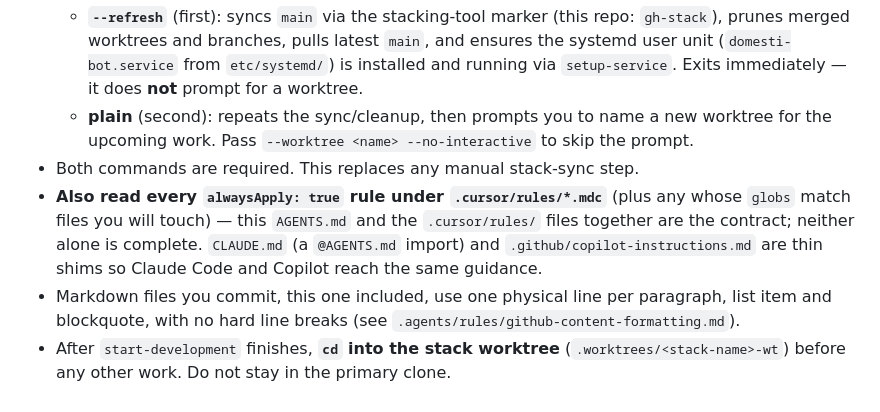
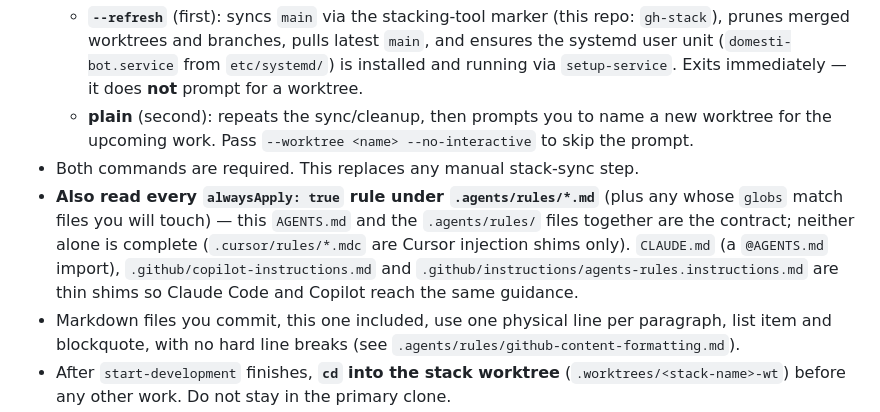
Before and after one commit to the-hcma/domesti-bot, a Markdown page: docs/AGENTS.md, the part around the change. Drawn GitHub-style.

Commit message:
chore: point Copilot and the session-startup text at .agents/rules (#774)
Co-authored-by: Henrique Andrade <thehcma@users.noreply.github.com>

```diff
--- a/docs/AGENTS.md
+++ b/docs/AGENTS.md
@@ -14,7 +14,7 @@ This file defines the non-negotiable standards for all contributors (human or AI
   - **`--refresh`** (first): syncs `main` via the stacking-tool marker (this repo: `gh-stack`), prunes merged worktrees and branches, pulls latest `main`, and ensures the systemd user unit (`domesti-bot.service` from `etc/systemd/`) is installed and running via `setup-service`. Exits immediately — it does **not** prompt for a worktree.
   - **plain** (second): repeats the sync/cleanup, then prompts you to name a new worktree for the upcoming work. Pass `--worktree <name> --no-interactive` to skip the prompt.
 - Both commands are required. This replaces any manual stack-sync step.
-- **Also read every `alwaysApply: true` rule under `.cursor/rules/*.mdc`** (plus any whose `globs` match files you will touch) — this `AGENTS.md` and the `.cursor/rules/` files together are the contract; neither alone is complete. `CLAUDE.md` (a `@AGENTS.md` import) and `.github/copilot-instructions.md` are thin shims so Claude Code and Copilot reach the same guidance.
+- **Also read every `alwaysApply: true` rule under `.agents/rules/*.md`** (plus any whose `globs` match files you will touch) — this `AGENTS.md` and the `.agents/rules/` files together are the contract; neither alone is complete (`.cursor/rules/*.mdc` are Cursor injection shims only). `CLAUDE.md` (a `@AGENTS.md` import), `.github/copilot-instructions.md` and `.github/instructions/agents-rules.instructions.md` are thin shims so Claude Code and Copilot reach the same guidance.
 - Markdown files you commit, this one included, use one physical line per paragraph, list item and blockquote, with no hard line breaks (see `.agents/rules/github-content-formatting.md`).
 - After `start-development` finishes, **`cd` into the stack worktree** (`.worktrees/<stack-name>-wt`) before any other work. Do not stay in the primary clone.
 
```
Also changed, not shown: .github/instructions/agents-rules.instructions.md (added, +16 -0 lines).
